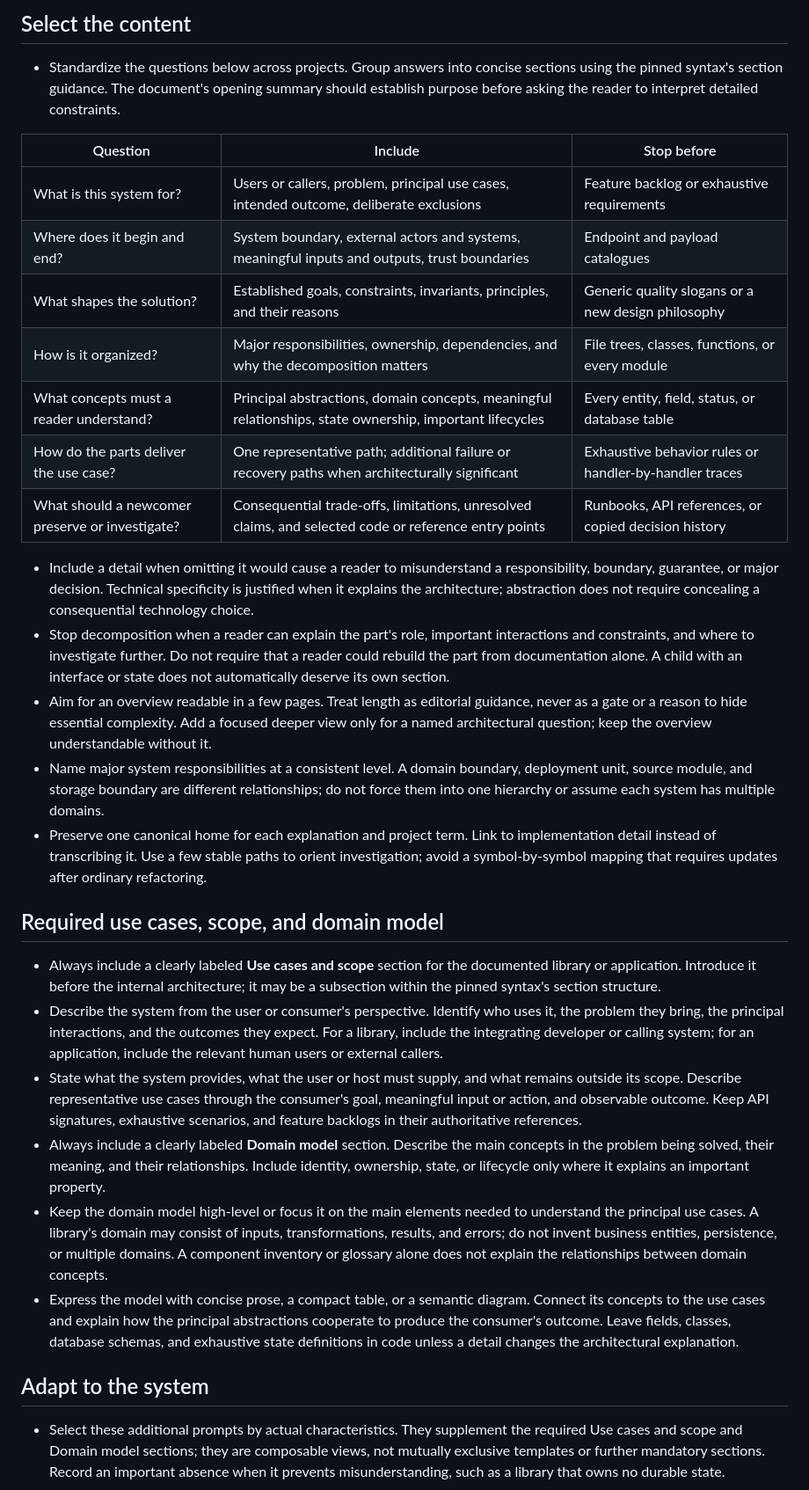
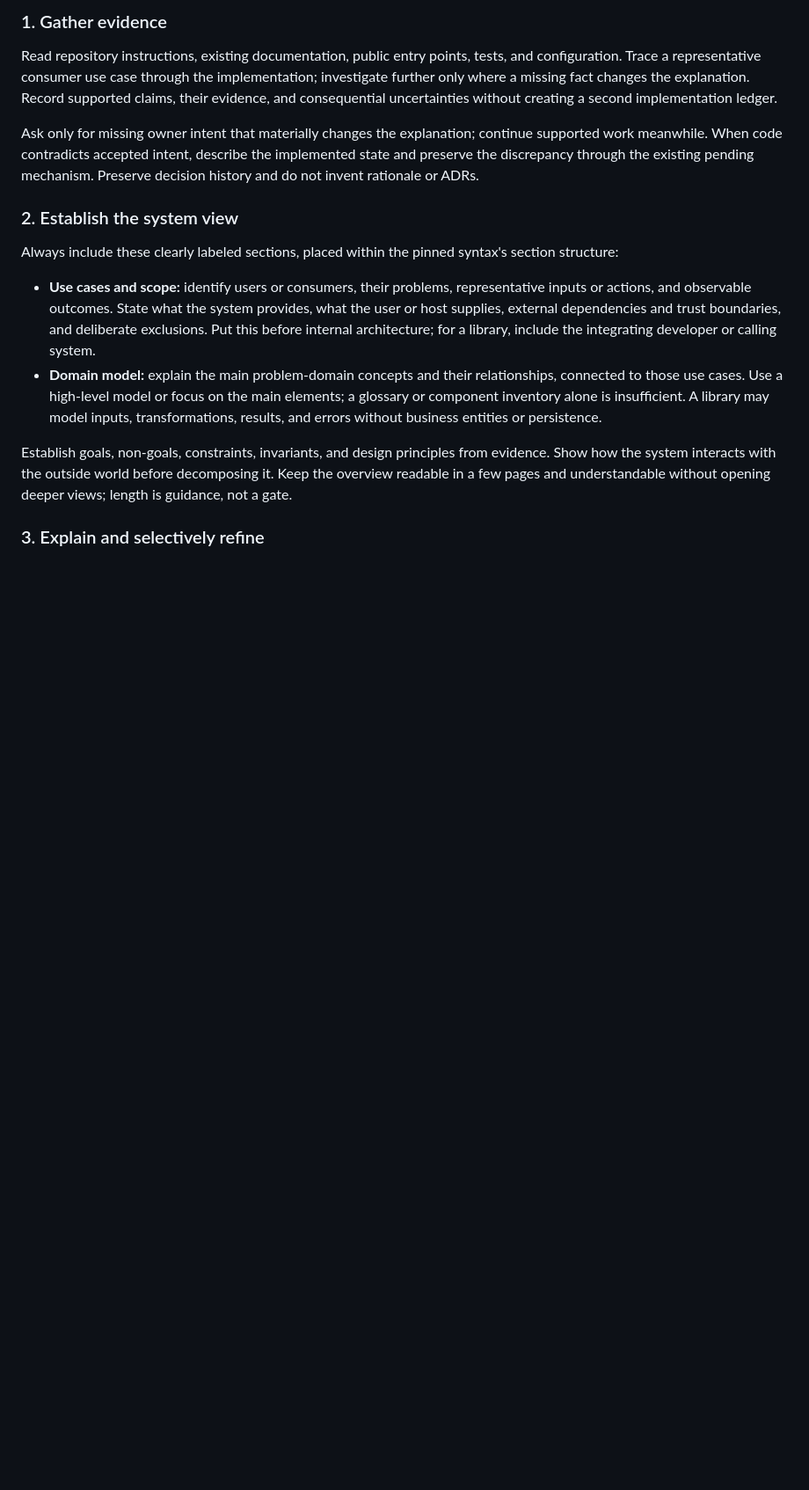
Before and after one commit to lostbean/design-layer, a Markdown page: skills/document-design/SKILL.md, the part around one of its changes. Shown at 88% size. Drawn GitHub-style; blank space fills up the shorter version.

```diff
--- a/skills/document-design/SKILL.md
+++ b/skills/document-design/SKILL.md
@@ -24,34 +34,18 @@ status: ship
 
-## Select the content
+### 1. Gather evidence
 
-- Standardize the questions below across projects. Group answers into concise sections using the pinned syntax's section guidance. The document's opening summary should establish purpose before asking the reader to interpret detailed constraints.
+Read repository instructions, existing documentation, public entry points, tests, and configuration. Trace a representative consumer use case through the implementation; investigate further only where a missing fact changes the explanation. Record supported claims, their evidence, and consequential uncertainties without creating a second implementation ledger.
 
-| Question                                        | Include                                                                                                  | Stop before                                            |
-| ----------------------------------------------- | -------------------------------------------------------------------------------------------------------- | ------------------------------------------------------ |
-| What is this system for?                        | Users or callers, problem, principal use cases, intended outcome, deliberate exclusions                  | Feature backlog or exhaustive requirements             |
-| Where does it begin and end?                    | System boundary, external actors and systems, meaningful inputs and outputs, trust boundaries            | Endpoint and payload catalogues                        |
-| What shapes the solution?                       | Established goals, constraints, invariants, principles, and their reasons                                | Generic quality slogans or a new design philosophy     |
-| How is it organized?                            | Major responsibilities, ownership, dependencies, and why the decomposition matters                       | File trees, classes, functions, or every module        |
-| What concepts must a reader understand?         | Principal abstractions, domain concepts, meaningful relationships, state ownership, important lifecycles | Every entity, field, status, or database table         |
-| How do the parts deliver the use case?          | One representative path; additional failure or recovery paths when architecturally significant           | Exhaustive behavior rules or handler-by-handler traces |
-| What should a newcomer preserve or investigate? | Consequential trade-offs, limitations, unresolved claims, and selected code or reference entry points    | Runbooks, API references, or copied decision history   |
+Ask only for missing owner intent that materially changes the explanation; continue supported work meanwhile. When code contradicts accepted intent, describe the implemented state and preserve the discrepancy through the existing pending mechanism. Preserve decision history and do not invent rationale or ADRs.
 
-- Include a detail when omitting it would cause a reader to misunderstand a responsibility, boundary, guarantee, or major decision. Technical specificity is justified when it explains the architecture; abstraction does not require concealing a consequential technology choice.
-- Stop decomposition when a reader can explain the part's role, important interactions and constraints, and where to investigate further. Do not require that a reader could rebuild the part from documentation alone. A child with an interface or state does not automatically deserve its own section.
-- Aim for an overview readable in a few pages. Treat length as editorial guidance, never as a gate or a reason to hide essential complexity. Add a focused deeper view only for a named architectural question; keep the overview understandable without it.
-- Name major system responsibilities at a consistent level. A domain boundary, deployment unit, source module, and storage boundary are different relationships; do not force them into one hierarchy or assume each system has multiple domains.
-- Preserve one canonical home for each explanation and project term. Link to implementation detail instead of transcribing it. Use a few stable paths to orient investigation; avoid a symbol-by-symbol mapping that requires updates after ordinary refactoring.
+### 2. Establish the system view
 
-## Required use cases, scope, and domain model
+Always include these clearly labeled sections, placed within the pinned syntax's section structure:
 
-- Always include a clearly labeled **Use cases and scope** section for the documented library or application. Introduce it before the internal architecture; it may be a subsection within the pinned syntax's section structure.
-- Describe the system from the user or consumer's perspective. Identify who uses it, the problem they bring, the principal interactions, and the outcomes they expect. For a library, include the integrating developer or calling system; for an application, include the relevant human users or external callers.
-- State what the system provides, what the user or host must supply, and what remains outside its scope. Describe representative use cases through the consumer's goal, meaningful input or action, and observable outcome. Keep API signatures, exhaustive scenarios, and feature backlogs in their authoritative references.
-- Always include a clearly labeled **Domain model** section. Describe the main concepts in the problem being solved, their meaning, and their relationships. Include identity, ownership, state, or lifecycle only where it explains an important property.
-- Keep the domain model high-level or focus it on the main elements needed to understand the principal use cases. A library's domain may consist of inputs, transformations, results, and errors; do not invent business entities, persistence, or multiple domains. A component inventory or glossary alone does not explain the relationships between domain concepts.
-- Express the model with concise prose, a compact table, or a semantic diagram. Connect its concepts to the use cases and explain how the principal abstractions cooperate to produce the consumer's outcome. Leave fields, classes, database schemas, and exhaustive state definitions in code unless a detail changes the architectural explanation.
+- **Use cases and scope:** identify users or consumers, their problems, representative inputs or actions, and observable outcomes. State what the system provides, what the user or host supplies, external dependencies and trust boundaries, and deliberate exclusions. Put this before internal architecture; for a library, include the integrating developer or calling system.
+- **Domain model:** explain the main problem-domain concepts and their relationships, connected to those use cases. Use a high-level model or focus on the main elements; a glossary or component inventory alone is insufficient. A library may model inputs, transformations, results, and errors without business entities or persistence.
 
-## Adapt to the system
+Establish goals, non-goals, constraints, invariants, and design principles from evidence. Show how the system interacts with the outside world before decomposing it. Keep the overview readable in a few pages and understandable without opening deeper views; length is guidance, not a gate.
 
-- Select these additional prompts by actual characteristics. They supplement the required Use cases and scope and Domain model sections; they are composable views, not mutually exclusive templates or further mandatory sections. Record an important absence when it prevents misunderstanding, such as a library that owns no durable state.
+### 3. Explain and selectively refine
 
```
Also changed, not shown: other parts of skills/document-design/SKILL.md (+60 -52 lines).
